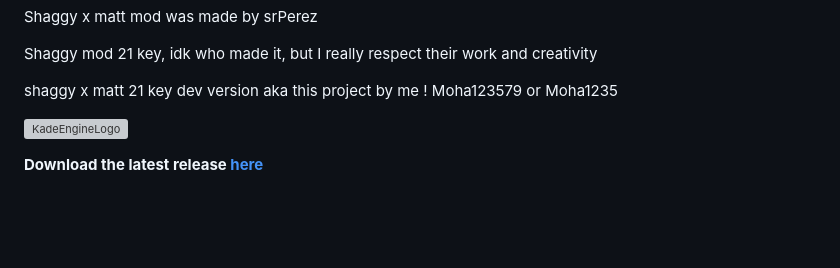
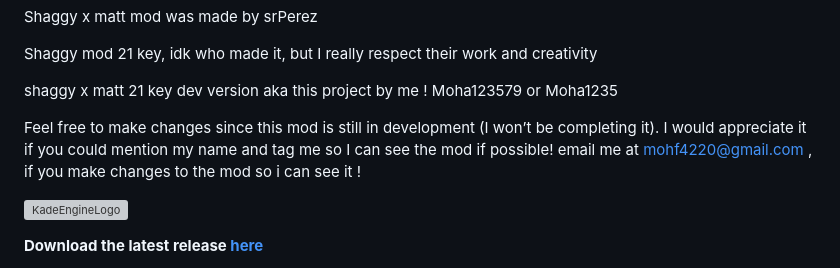
Before and after one commit to moha123579/shaggy-x-matt-21-key-and-13-key, a Markdown page: README.md, the part around the change. Rendered like a GitHub page; blank space fills up the shorter version; grey boxes are pictures that could not be loaded.

```diff
--- a/README.md
+++ b/README.md
@@ -3,6 +3,10 @@ Shaggy x matt mod was made by srPerez
 Shaggy mod 21 key, idk who made it, but I really respect their work and creativity
 
 shaggy x matt 21 key dev version aka this project by me ! Moha123579 or Moha1235
+
+Feel free to make changes since this mod is still in development (I won’t be completing it). I would appreciate it if you could mention my name and tag me so I can see the mod if possible!
+email me at mohf4220@gmail.com , if you  make changes to the mod so i can see it !
+
 
 
 ![KadeEngineLogo](https://user-images.githubusercontent.com/26305836/110529589-4b4eb600-80ce-11eb-9c44-e899118b0bf0.png)
```
